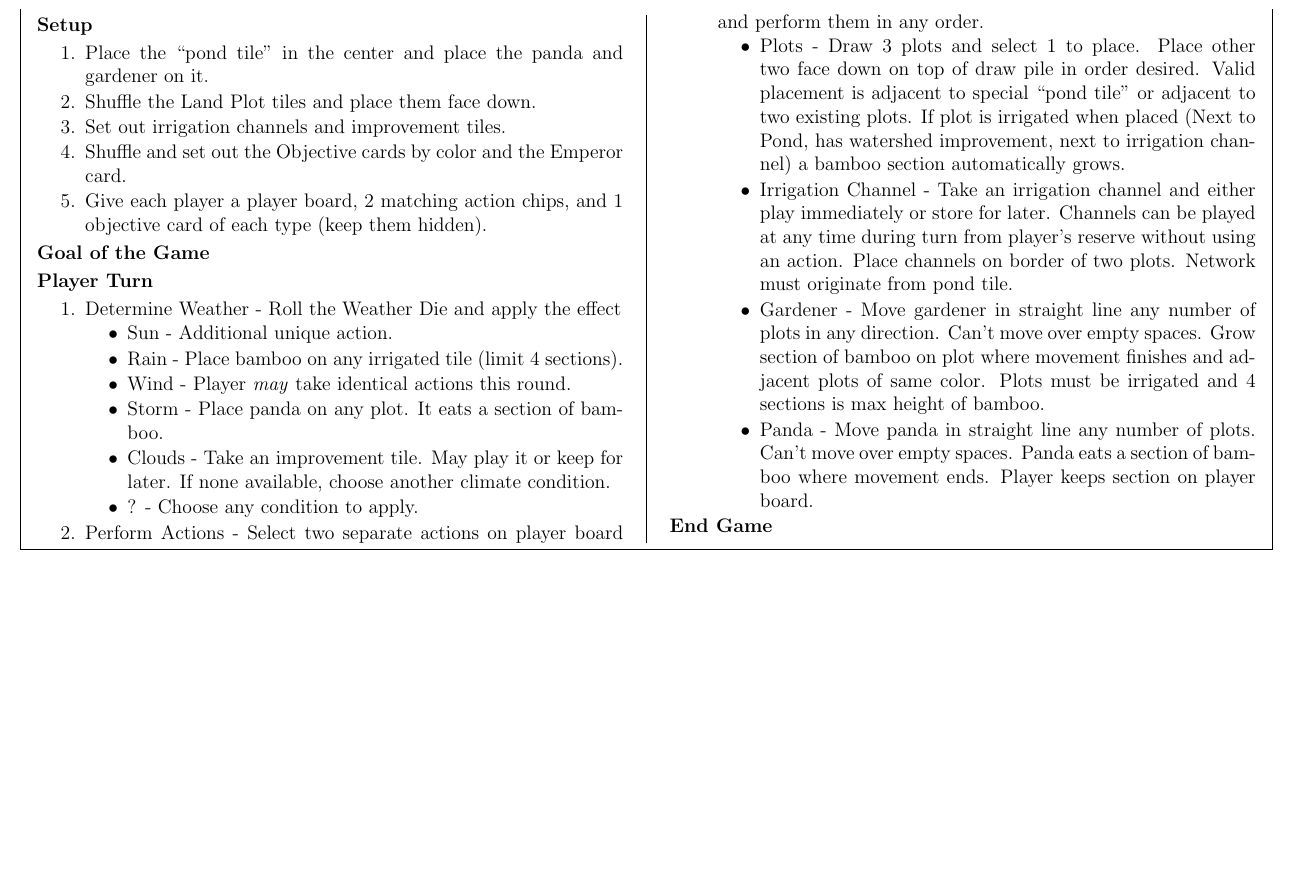
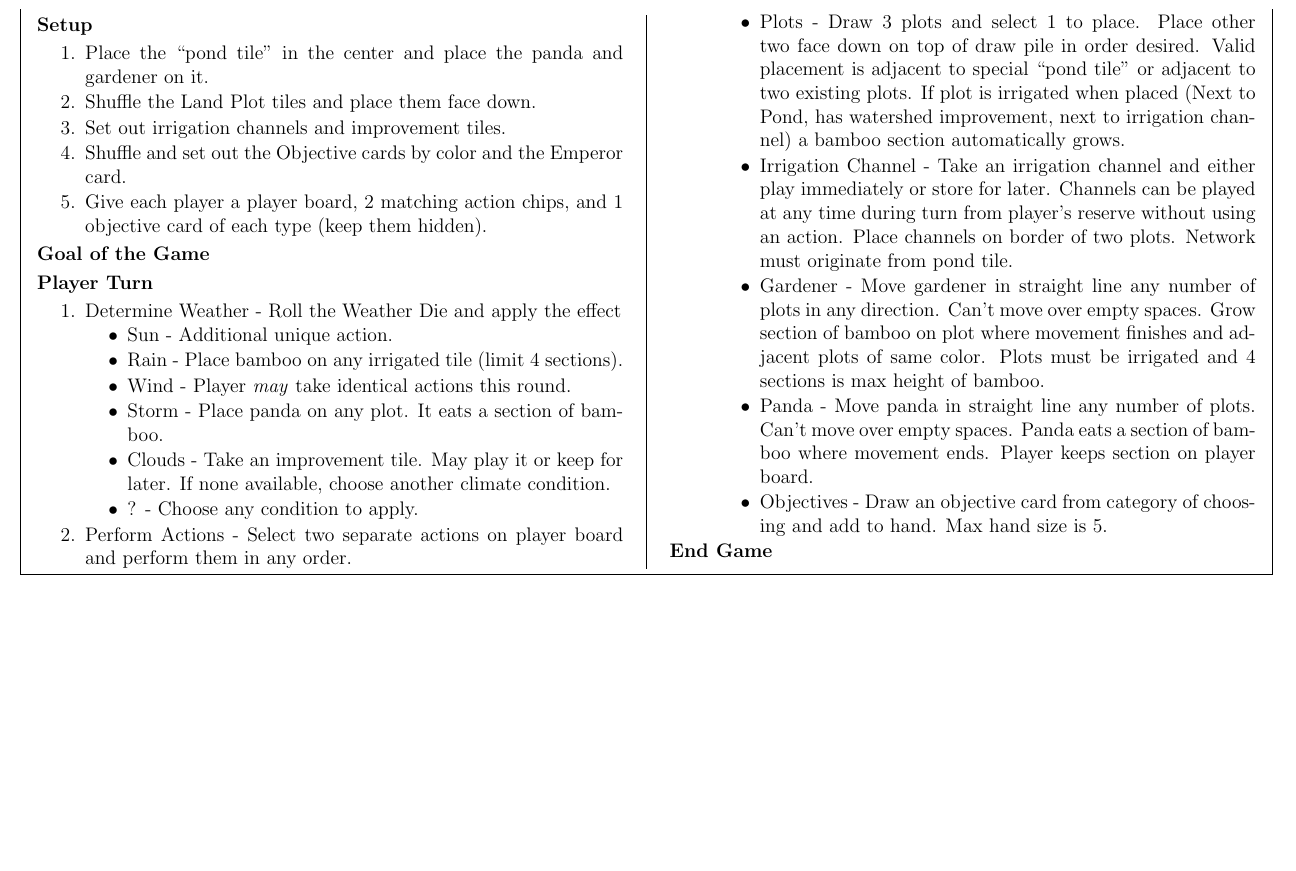
Before and after one commit to MJJoyce/GameSummarySheets, a LaTeX document (Takenoko/Takenoko.tex): part of the page, cut so that both start at the same text. Compiled offline with pdfLaTeX.

Commit message:
Add objectives section

```diff
--- a/Takenoko/Takenoko.tex
+++ b/Takenoko/Takenoko.tex
@@ -91,6 +91,7 @@
 			\item Irrigation Channel - Take an irrigation channel and either play immediately or store for later. Channels can be played at any time during turn from player's reserve without using an action. Place channels on border of two plots. Network must originate from pond tile.
 			\item Gardener - Move gardener in straight line any number of plots in any direction. Can't move over empty spaces. Grow section of bamboo on plot where movement finishes and adjacent plots of same color. Plots must be irrigated and 4 sections is max height of bamboo.
 			\item Panda - Move panda in straight line any number of plots. Can't move over empty spaces. Panda eats a section of bamboo where movement ends. Player keeps section on player board.
+			\item Objectives - Draw an objective card from category of choosing and add to hand. Max hand size is 5.
 		\end{itemizeCustom}
 \end{enumerateCustom}
 \section*{End Game}
```
Also changed, not shown: Takenoko/Takenoko.pdf.
